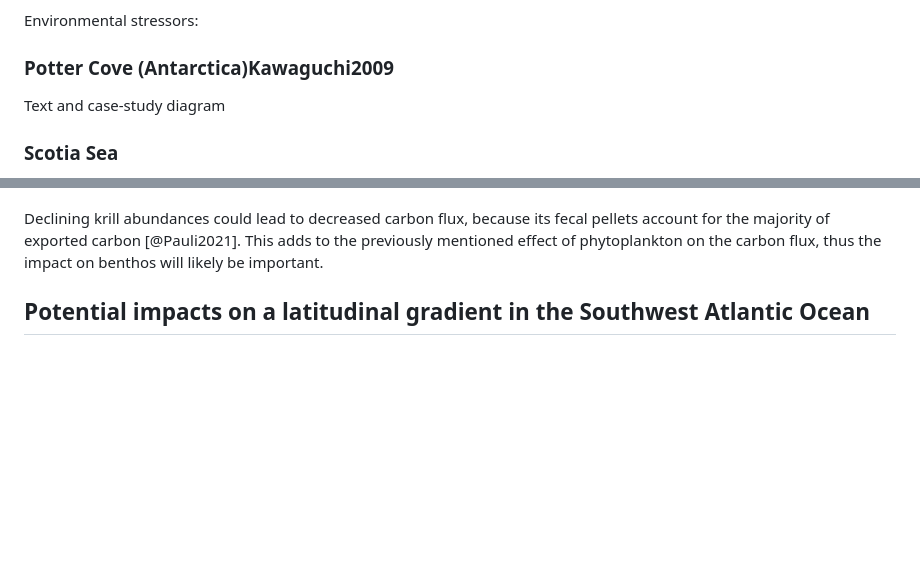
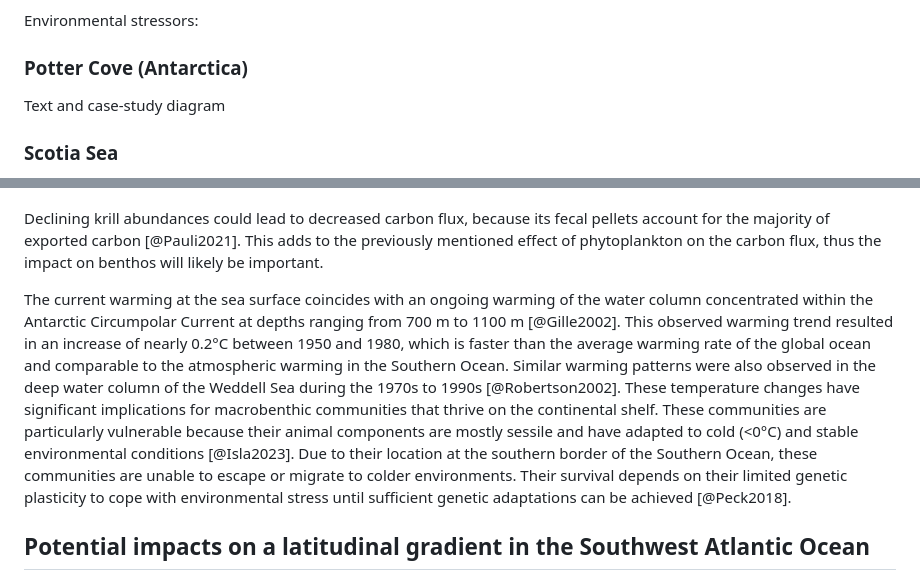
Before and after one commit to EcoComplex/SouthFWReview, a Markdown page: manuscript.md, 2 parts joined by grey strips. Rendered like a GitHub page; blank space fills up the shorter version.

Commit message:
Update benthos

```diff
--- a/manuscript.md
+++ b/manuscript.md
@@ -109,7 +109,8 @@ In recent years, licenses for seismic studies and exploration of hydrocarbon res
 
 Environmental stressors:
 
-### Potter Cove (Antarctica)Kawaguchi2009
+### Potter Cove (Antarctica)
+
 Text and case-study diagram
 
 ### Scotia Sea
@@ -131,6 +132,10 @@ It has been suggested that the krill (Euphausia superba) population in the South
 
 Declining krill abundances could lead to decreased carbon flux, because its fecal pellets account for the majority of exported carbon [@Pauli2021]. This adds to the previously mentioned effect of phytoplankton on the carbon flux, thus the impact on benthos will likely be important.
 
+<!-- Benthos -->
+
+The current warming at the sea surface coincides with an ongoing warming of the water column concentrated within the Antarctic Circumpolar Current at depths ranging from 700 m to 1100 m [@Gille2002]. This observed warming trend resulted in an increase of nearly 0.2°C between 1950 and 1980, which is faster than the average warming rate of the global ocean and comparable to the atmospheric warming in the Southern Ocean. Similar warming patterns were also observed in the deep water column of the Weddell Sea during the 1970s to 1990s [@Robertson2002]. These temperature changes have significant implications for macrobenthic communities that thrive on the continental shelf. These communities are particularly vulnerable because their animal components are mostly sessile and have adapted to cold (<0°C) and stable environmental conditions [@Isla2023]. Due to their location at the southern border of the Southern Ocean, these communities are unable to escape or migrate to colder environments. Their survival depends on their limited genetic plasticity to cope with environmental stress until sufficient genetic adaptations can be achieved [@Peck2018].
+
 
 <!-- Multiple stressors: The Southern Ocean and nearshore Antarctic waters are also warming, sea-ice is predicted to decline, winds are strengthening, upwelling and nutrient availability is changing, mixed layer depths are shallowing, and the ocean fronts are moving southward (Deppeler & Davidson, 2017; Stark, Raymond, Deppeler, & Morrison, 2019). These stressors interact, resulting in additive, synergistic, or antagonistic effects on organisms (Boyd, Brown, Schrum, & Krishnakumar, 2015).
 [@Hancock2020] -->
```
